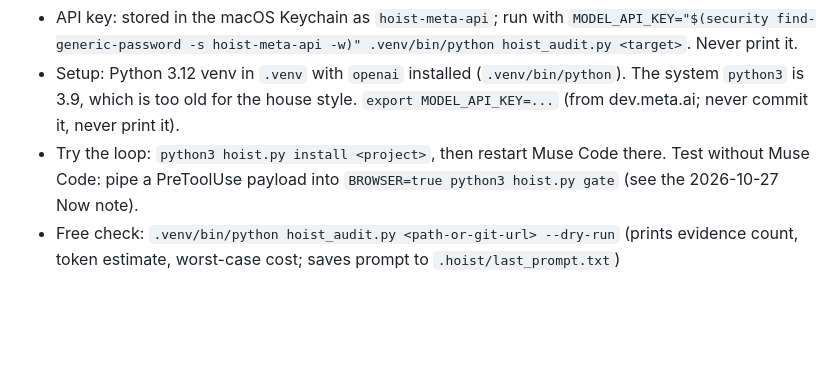
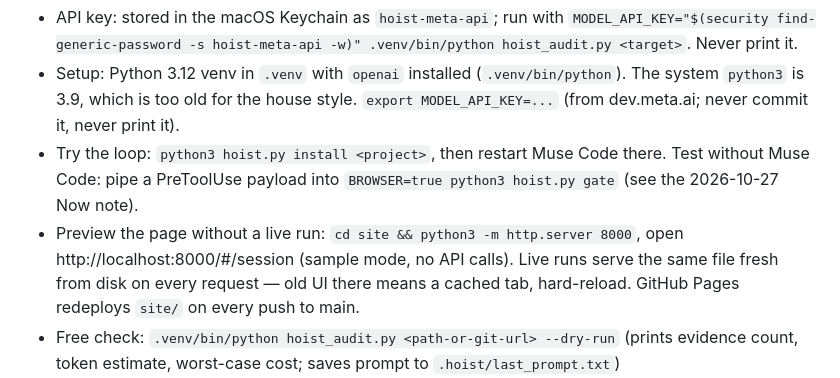
Before and after one commit to leadui/hoist-decisions, a Markdown page: taskmanager.md, the part around the change. GitHub-like rendering; blank space fills up the shorter version.

Commit message:
Document page preview options

```diff
--- a/taskmanager.md
+++ b/taskmanager.md
@@ -77,6 +77,7 @@ Source: `/Users/oliveway/CODE/hoist-decisions-muse/` — `taskmanager.md` (appro
 - API key: stored in the macOS Keychain as `hoist-meta-api`; run with `MODEL_API_KEY="$(security find-generic-password -s hoist-meta-api -w)" .venv/bin/python hoist_audit.py <target>`. Never print it.
 - Setup: Python 3.12 venv in `.venv` with `openai` installed (`.venv/bin/python`). The system `python3` is 3.9, which is too old for the house style. `export MODEL_API_KEY=...` (from dev.meta.ai; never commit it, never print it).
 - Try the loop: `python3 hoist.py install <project>`, then restart Muse Code there. Test without Muse Code: pipe a PreToolUse payload into `BROWSER=true python3 hoist.py gate` (see the 2026-10-27 Now note).
+- Preview the page without a live run: `cd site && python3 -m http.server 8000`, open http://localhost:8000/#/session (sample mode, no API calls). Live runs serve the same file fresh from disk on every request — old UI there means a cached tab, hard-reload. GitHub Pages redeploys `site/` on every push to main.
 - Free check: `.venv/bin/python hoist_audit.py <path-or-git-url> --dry-run` (prints evidence count, token estimate, worst-case cost; saves prompt to `.hoist/last_prompt.txt`)
 - Real scan: `.venv/bin/python hoist_audit.py <path-or-git-url>` → local repo writes to `<repo>/docs/decisions/`; URL writes to `./hoist-out/<name>/`
 - Re-render without an API call: `.venv/bin/python hoist_audit.py <target> --from-json .hoist/last_response.json`
```
